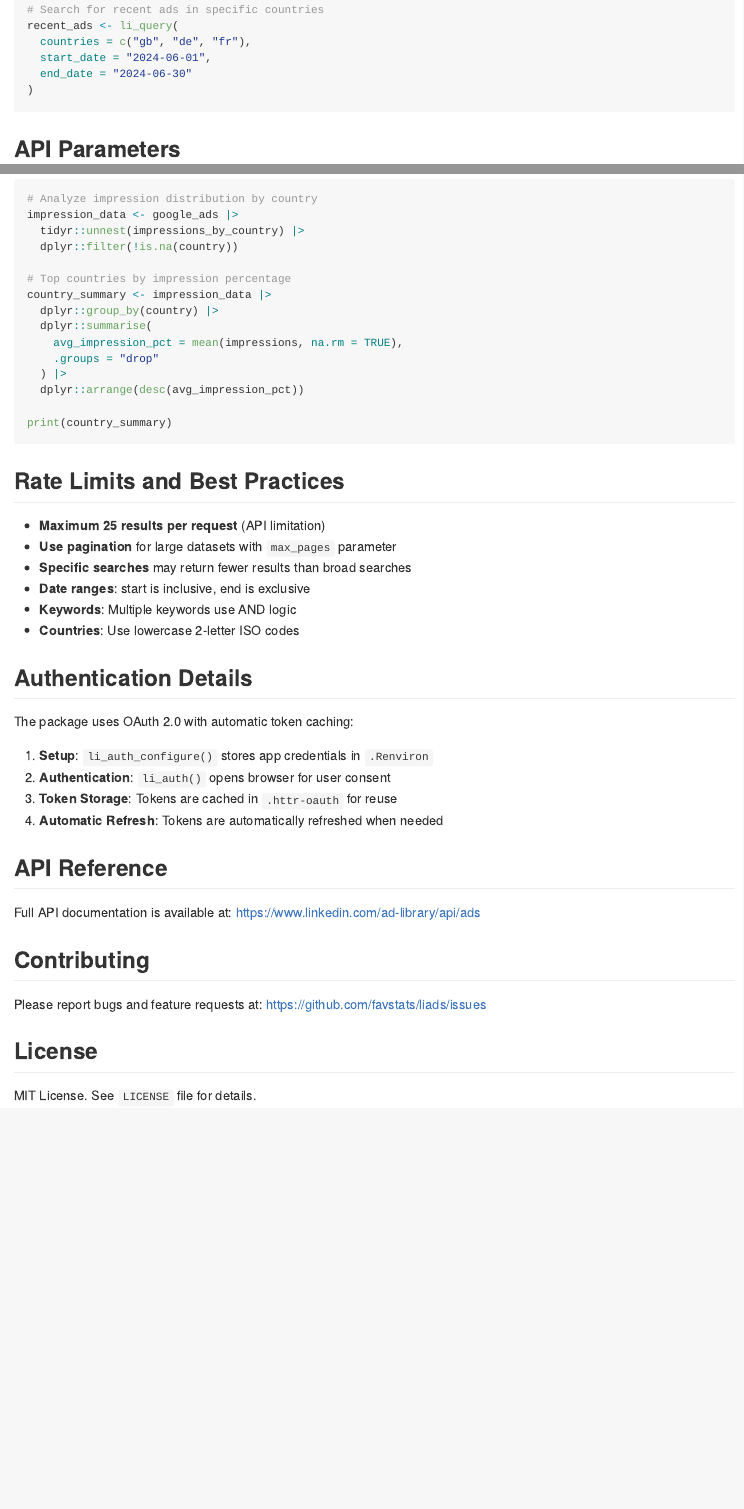
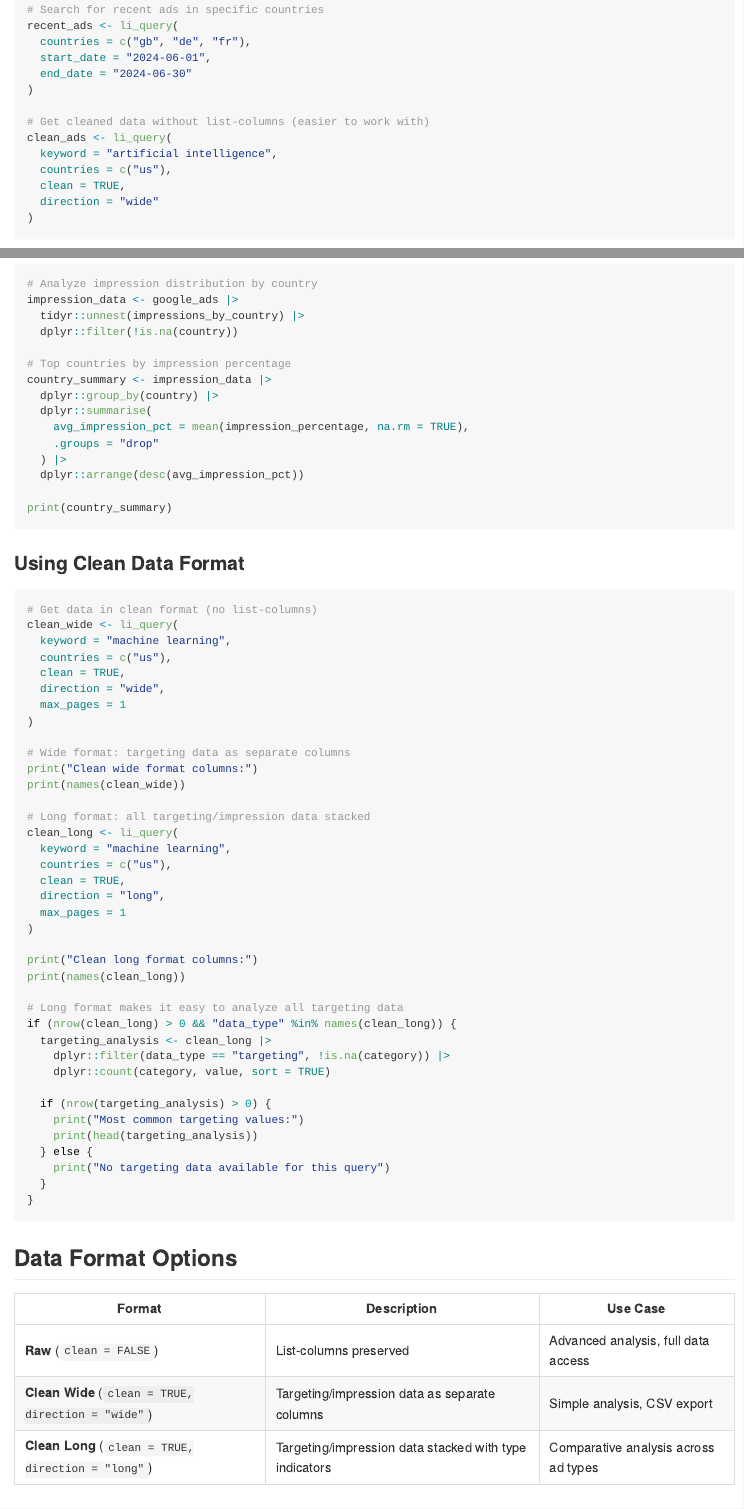
Before and after one commit to favstats/adlibr, an R Markdown document (README.Rmd): the page in a window 1100 px wide, from 1340 px down, and a second part further down, joined at a grey line. Rendered offline with R 4.5, knitr and Pandoc, with nearby package versions; badge pictures from the web are left out.

Commit message:
Update README with working clean examples and fix field names
✅ Added clean parameter examples to basic usage
✅ Added comprehensive clean data format section
✅ Fixed field name: impressions → impression_percentage
✅ Added data format comparison table
✅ Updated API parameters table with clean and direction
✅ All examples tested and verified working
✅ Rebuilt README.md from README.Rmd

````diff
--- a/README.Rmd
+++ b/README.Rmd
@@ -82,6 +82,14 @@ recent_ads <- li_query(
   start_date = "2024-06-01",
   end_date = "2024-06-30"
 )
+
+# Get cleaned data without list-columns (easier to work with)
+clean_ads <- li_query(
+  keyword = "artificial intelligence",
+  countries = c("us"),
+  clean = TRUE,
+  direction = "wide"
+)
 ```
 
 ## API Parameters
@@ -160,7 +170,7 @@ impression_data <- google_ads |>
 country_summary <- impression_data |>
   dplyr::group_by(country) |>
   dplyr::summarise(
-    avg_impression_pct = mean(impressions, na.rm = TRUE),
+    avg_impression_pct = mean(impression_percentage, na.rm = TRUE),
     .groups = "drop"
   ) |>
   dplyr::arrange(desc(avg_impression_pct))
@@ -168,6 +178,56 @@ country_summary <- impression_data |>
 print(country_summary)
 ```
 
+### Using Clean Data Format
+
+```{r clean-examples}
+# Get data in clean format (no list-columns)
+clean_wide <- li_query(
+  keyword = "machine learning",
+  countries = c("us"),
+  clean = TRUE,
+  direction = "wide",
+  max_pages = 1
+)
+
+# Wide format: targeting data as separate columns
+print("Clean wide format columns:")
+print(names(clean_wide))
+
+# Long format: all targeting/impression data stacked
+clean_long <- li_query(
+  keyword = "machine learning",
+  countries = c("us"),
+  clean = TRUE,
+  direction = "long",
+  max_pages = 1
+)
+
+print("Clean long format columns:")
+print(names(clean_long))
+
+# Long format makes it easy to analyze all targeting data
+if (nrow(clean_long) > 0 && "data_type" %in% names(clean_long)) {
+  targeting_analysis <- clean_long |>
+    dplyr::filter(data_type == "targeting", !is.na(category)) |>
+    dplyr::count(category, value, sort = TRUE)
+
+  if (nrow(targeting_analysis) > 0) {
+    print("Most common targeting values:")
+    print(head(targeting_analysis))
+  } else {
+    print("No targeting data available for this query")
+  }
+}
+```
+
+## Data Format Options
+
+| Format | Description | Use Case |
+|--------|-------------|----------|
+| **Raw** (`clean = FALSE`) | List-columns preserved | Advanced analysis, full data access |
+| **Clean Wide** (`clean = TRUE, direction = "wide"`) | Targeting/impression data as separate columns | Simple analysis, CSV export |
+| **Clean Long** (`clean = TRUE, direction = "long"`) | Targeting/impression data stacked with type indicators | Comparative analysis across ad types |
 
 ## Rate Limits and Best Practices
 
````
Also changed, not shown: README.md, README.Rmd (2 more changed lines).
